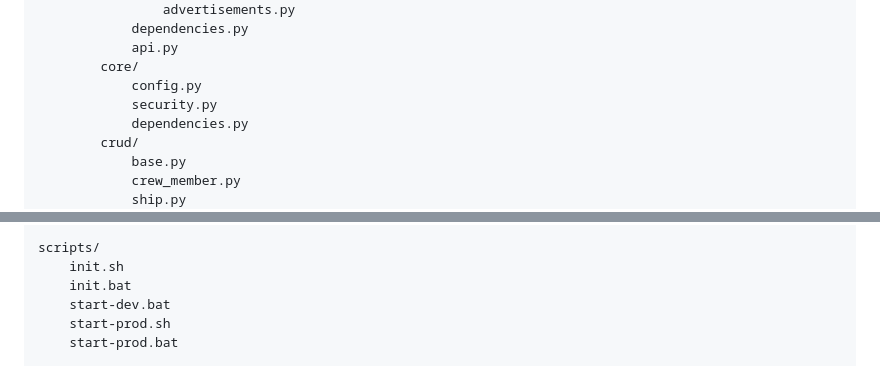
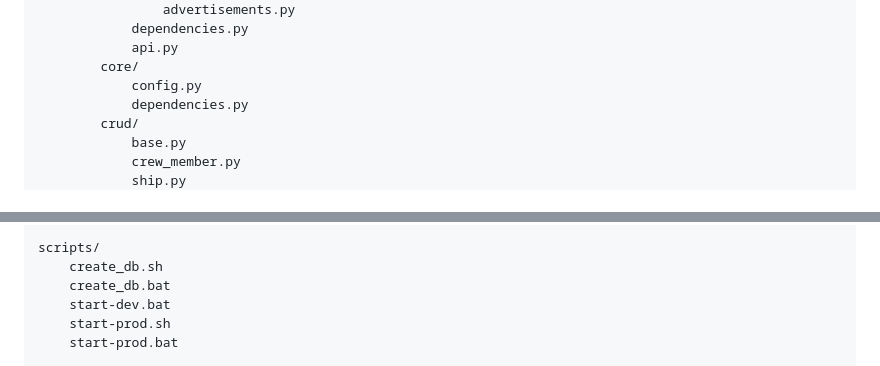
Before and after one commit to fredneedsausername/GateKeeper, a Markdown page: DESIGN-DOCUMENT.md, 2 parts joined by grey strips. Rendered like a GitHub page.

Commit message:
Reworked file structure

```diff
--- a/DESIGN-DOCUMENT.md
+++ b/DESIGN-DOCUMENT.md
@@ -223,7 +223,6 @@ GateKeeper/
                 api.py
             core/
                 config.py
-                security.py
                 dependencies.py
             crud/
                 base.py
@@ -267,8 +266,8 @@ GateKeeper/
         .env
 
     scripts/
-        init.sh
-        init.bat
+        create_db.sh
+        create_db.bat
         start-dev.bat
         start-prod.sh
         start-prod.bat
```
